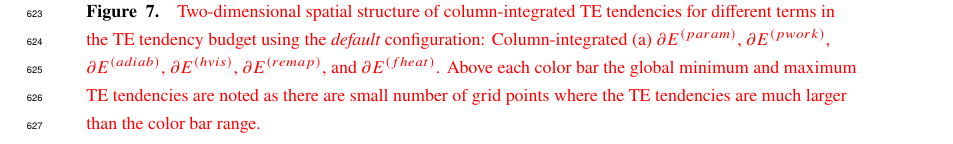
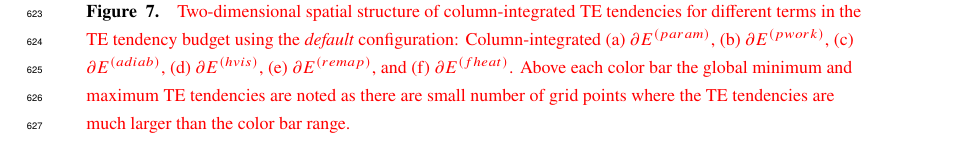
Before and after one commit to PeterHjortLauritzen/2018-JAMES-energy, a LaTeX document (src/energy.tex): part of page 27 of 27, cut so that both start at the same text. Compiled offline with pdfLaTeX.

Commit message:
fix figure caption

```diff
--- a/src/energy.tex
+++ b/src/energy.tex
@@ -592,7 +592,7 @@ Figure \ref{fig:2d_te} shows the two-dimensional spatial structure of column-int
 % when using pdflatex, use pdf file:
 \centering
  \includegraphics[width=35pc]{te.pdf}
-\caption{{\color{red}{Two-dimensional spatial structure of column-integrated TE tendencies for different terms in the TE tendency budget using the {\em{default}} configuration: Column-integrated (a) $\partial E^{(param)}$, $\partial E^{(pwork)}$, $\partial E^{(adiab)}$, $\partial E^{(hvis)}$, $\partial E^{(remap)}$, and $\partial E^{(fheat)}$. Above each color bar the global minimum and maximum TE tendencies are noted as there are small number of grid points where the TE tendencies are much larger than the color bar range.}}}
+\caption{{\color{red}{Two-dimensional spatial structure of column-integrated TE tendencies for different terms in the TE tendency budget using the {\em{default}} configuration: Column-integrated (a) $\partial E^{(param)}$, (b) $\partial E^{(pwork)}$, (c) $\partial E^{(adiab)}$, (d) $\partial E^{(hvis)}$, (e) $\partial E^{(remap)}$, and (f) $\partial E^{(fheat)}$. Above each color bar the global minimum and maximum TE tendencies are noted as there are small number of grid points where the TE tendencies are much larger than the color bar range.}}}
 \label{fig:2d_te}
 \end{figure}
 
```
